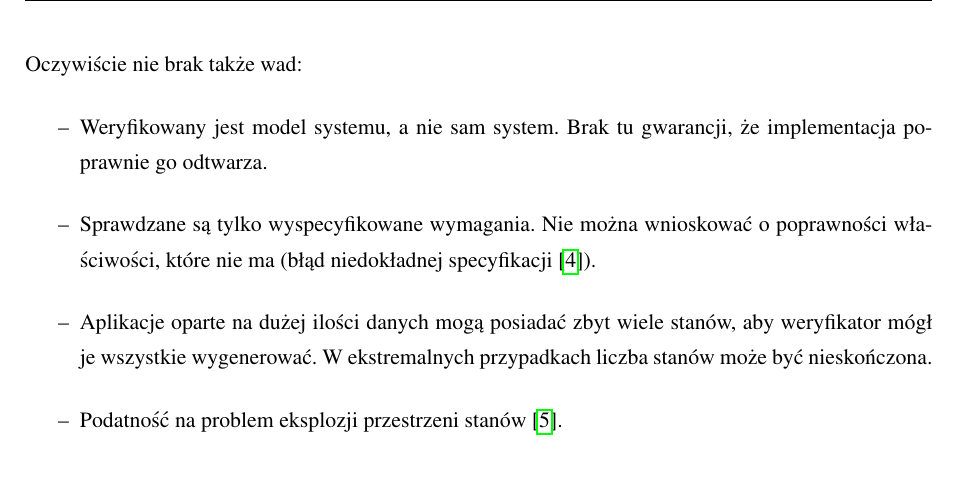
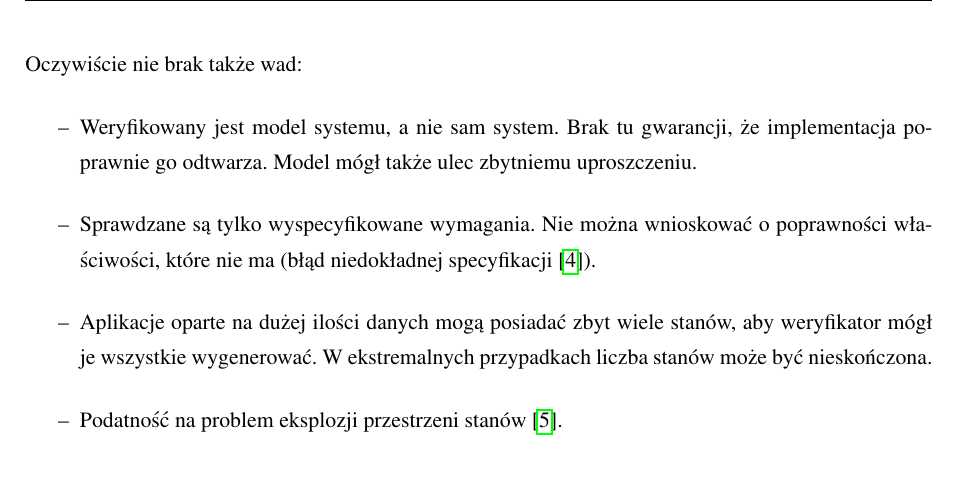
Before and after one commit to wojciechkumon/masters-thesis, a LaTeX thesis (praca.tex, which reads wprowadzenie.tex): part of page 12 of 46, cut so that both start at the same text. Compiled offline with pdfLaTeX.

Commit message:
Update PDFa

```diff
--- a/wprowadzenie.tex
+++ b/wprowadzenie.tex
@@ -83,7 +83,7 @@ To nie jedyne zalety. Kolejnymi mocnymi stronami weryfikacji modelowej są:
 \noindent
 Oczywiście nie brak także wad:
 \begin{itemize}
-\item Weryfikowany jest model systemu, a nie sam system. Brak tu gwarancji, że implementacja poprawnie go odtwarza.
+\item Weryfikowany jest model systemu, a nie sam system. Brak tu gwarancji, że implementacja poprawnie go odtwarza. Model mógł także ulec zbytniemu uproszczeniu.
 \item Sprawdzane są tylko wyspecyfikowane wymagania. Nie można wnioskować o poprawności właściwości, które nie ma (błąd niedokładnej specyfikacji \cite{Lam05}).
 \item Aplikacje oparte na dużej ilości danych mogą posiadać zbyt wiele stanów, aby weryfikator mógł je wszystkie wygenerować. W ekstremalnych przypadkach liczba stanów może być nieskończona.
 \item Podatność na problem eksplozji przestrzeni stanów \cite{Cla11}.
```
Also changed, not shown: praca.pdf.
